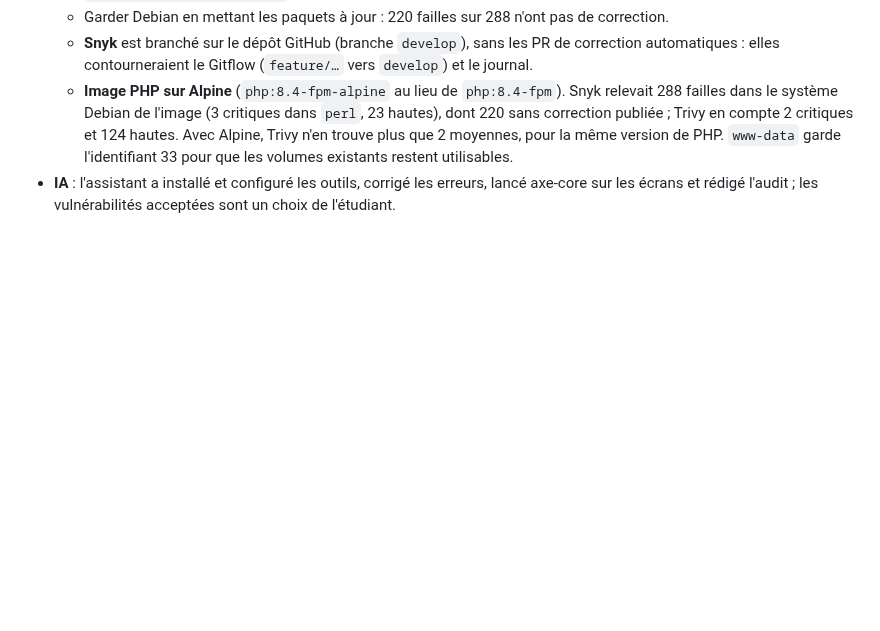
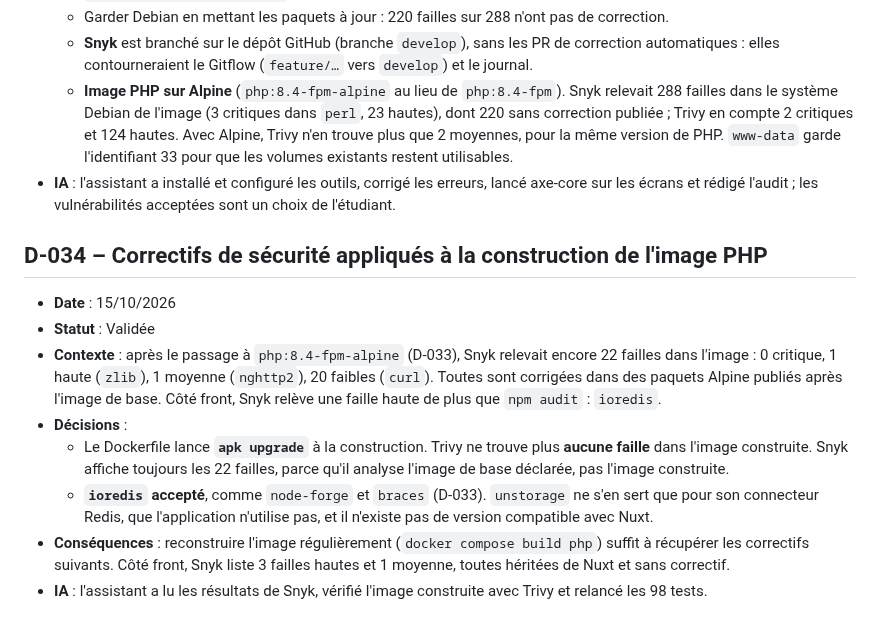
Before and after one commit to EthanMauclair/mmi24e12-WR506D-v2, a Markdown page: docs/journal-decisions.md, the part around the change. GitHub-like rendering; blank space fills up the shorter version.

Commit message:
docs: consigne les résultats de Snyk après le passage sur Alpine (D-034)
Co-Authored-By: Claude <noreply@anthropic.com>

```diff
--- a/docs/journal-decisions.md
+++ b/docs/journal-decisions.md
@@ -456,3 +456,14 @@ Statuts possibles : **Validée**, **Hypothèse** (en attente de confirmation du
   - **Snyk** est branché sur le dépôt GitHub (branche `develop`), sans les PR de correction automatiques : elles contourneraient le Gitflow (`feature/…` vers `develop`) et le journal.
   - **Image PHP sur Alpine** (`php:8.4-fpm-alpine` au lieu de `php:8.4-fpm`). Snyk relevait 288 failles dans le système Debian de l'image (3 critiques dans `perl`, 23 hautes), dont 220 sans correction publiée ; Trivy en compte 2 critiques et 124 hautes. Avec Alpine, Trivy n'en trouve plus que 2 moyennes, pour la même version de PHP. `www-data` garde l'identifiant 33 pour que les volumes existants restent utilisables.
 - **IA** : l'assistant a installé et configuré les outils, corrigé les erreurs, lancé axe-core sur les écrans et rédigé l'audit ; les vulnérabilités acceptées sont un choix de l'étudiant.
+
+## D-034 – Correctifs de sécurité appliqués à la construction de l'image PHP
+
+- **Date** : 15/10/2026
+- **Statut** : Validée
+- **Contexte** : après le passage à `php:8.4-fpm-alpine` (D-033), Snyk relevait encore 22 failles dans l'image : 0 critique, 1 haute (`zlib`), 1 moyenne (`nghttp2`), 20 faibles (`curl`). Toutes sont corrigées dans des paquets Alpine publiés après l'image de base. Côté front, Snyk relève une faille haute de plus que `npm audit` : `ioredis`.
+- **Décisions** :
+  - Le Dockerfile lance **`apk upgrade`** à la construction. Trivy ne trouve plus **aucune faille** dans l'image construite. Snyk affiche toujours les 22 failles, parce qu'il analyse l'image de base déclarée, pas l'image construite.
+  - **`ioredis` accepté**, comme `node-forge` et `braces` (D-033). `unstorage` ne s'en sert que pour son connecteur Redis, que l'application n'utilise pas, et il n'existe pas de version compatible avec Nuxt.
+- **Conséquences** : reconstruire l'image régulièrement (`docker compose build php`) suffit à récupérer les correctifs suivants. Côté front, Snyk liste 3 failles hautes et 1 moyenne, toutes héritées de Nuxt et sans correctif.
+- **IA** : l'assistant a lu les résultats de Snyk, vérifié l'image construite avec Trivy et relancé les 98 tests.
```
Also changed, not shown: audit.md (+3 -0 lines).
